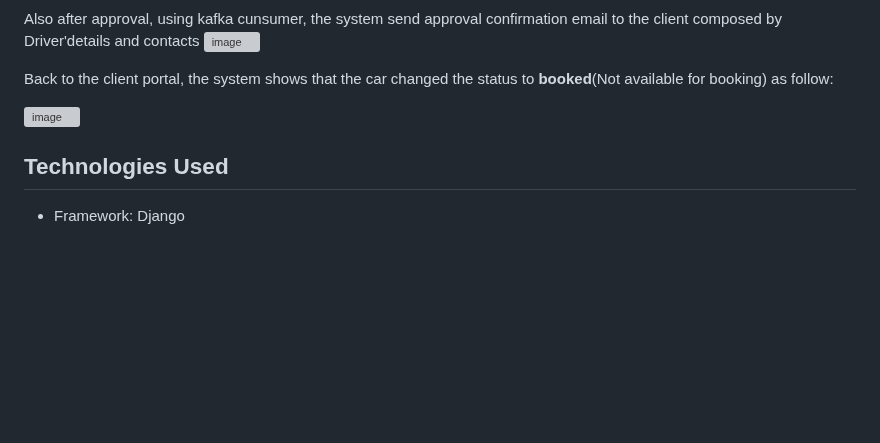
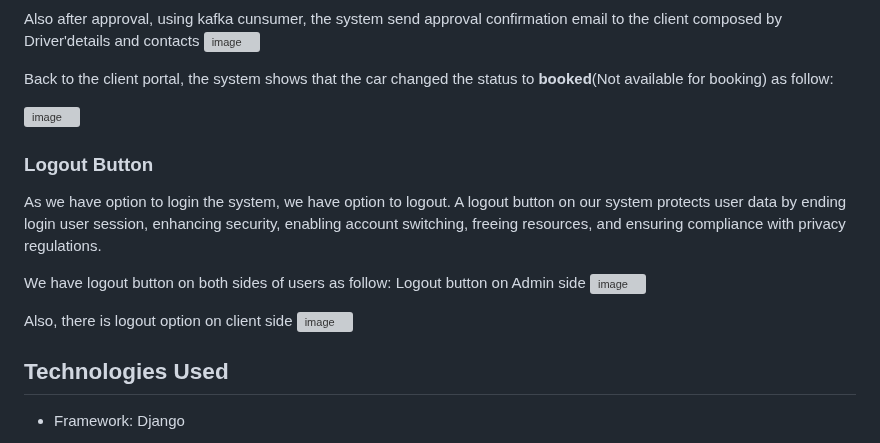
Before and after one commit to BernardMUNYANDAMUTSA/car_rental_mgt_system, a Markdown page: README.md, the part around the change. Rendered like a GitHub page; blank space fills up the shorter version; grey boxes are pictures that could not be loaded.

```diff
--- a/README.md
+++ b/README.md
@@ -178,6 +178,18 @@ Back to the client portal, the system shows that the car changed the status to *
 
 ![image](https://github.com/user-attachments/assets/44e6bb17-e54d-4898-8d67-b207982db836)
 
+### Logout Button
+As we have option to login the system, we have option to logout.
+A logout button on our system protects user data by ending login user session, enhancing security, enabling account switching, freeing resources, and ensuring compliance with privacy regulations.
+
+We have logout button on both sides of users as follow:
+Logout button on Admin side
+![image](https://github.com/user-attachments/assets/a98e07a6-adb4-4d4d-b248-fc6de287ed09)
+
+Also, there is logout option on client side
+![image](https://github.com/user-attachments/assets/f65df29e-d03a-4fa2-bde1-b25929a43d26)
+
+
 ## Technologies Used
 
 - Framework: Django
```
